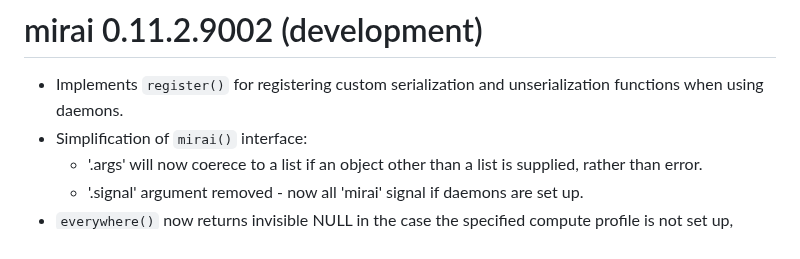
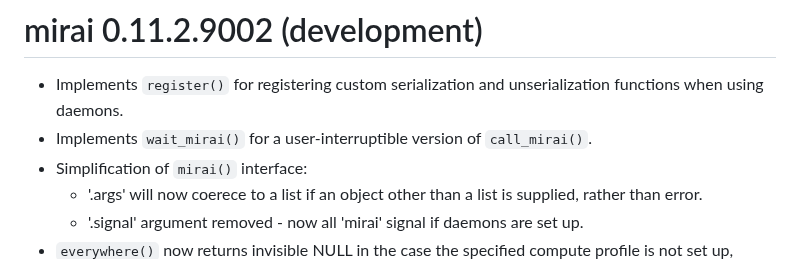
Before and after one commit to shikokuchuo/mirai, a Markdown page: NEWS.md, the part around the change. Drawn GitHub-style.

Commit message:
update news

```diff
--- a/NEWS.md
+++ b/NEWS.md
@@ -1,6 +1,7 @@
 # mirai 0.11.2.9002 (development)
 
 * Implements `register()` for registering custom serialization and unserialization functions when using daemons.
+* Implements `wait_mirai()` for a user-interruptible version of `call_mirai()`.
 * Simplification of `mirai()` interface:
   + '.args' will now coerece to a list if an object other than a list is supplied, rather than error.
   + '.signal' argument removed - now all 'mirai' signal if daemons are set up.
```
